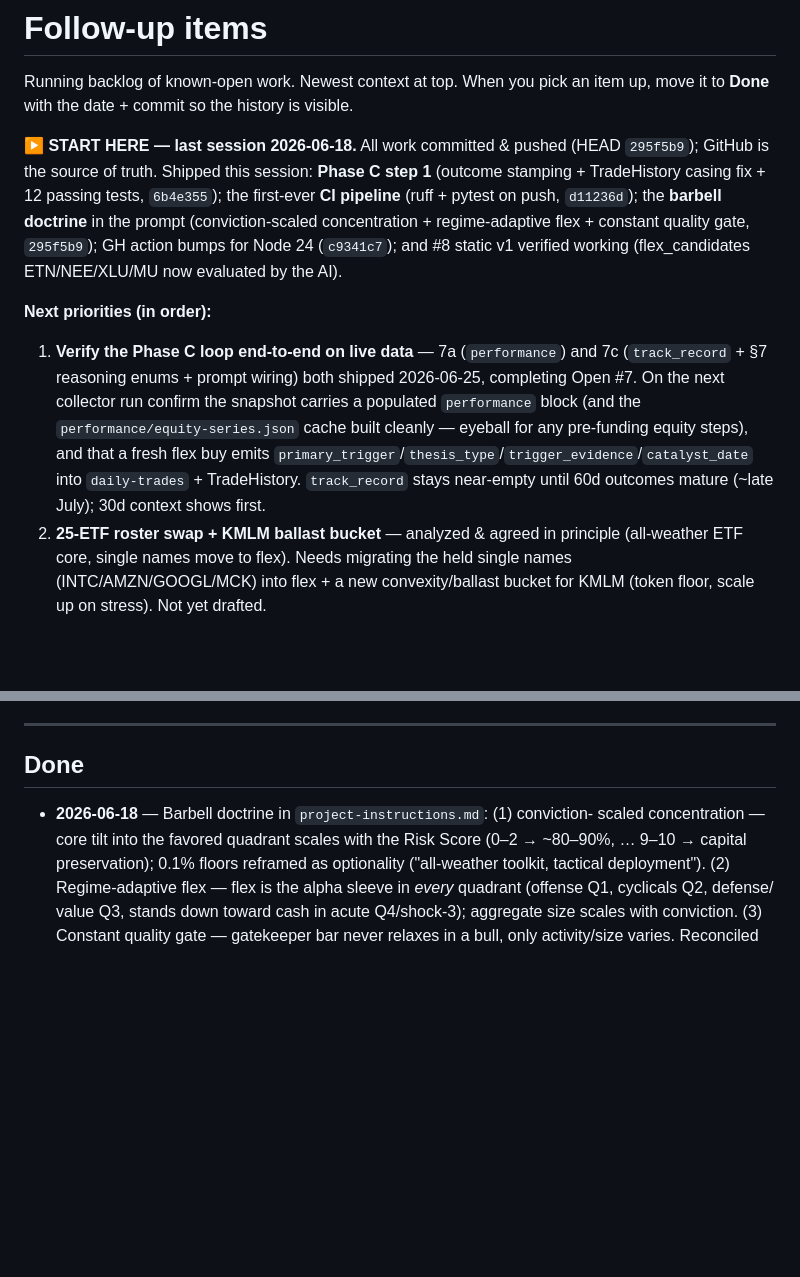
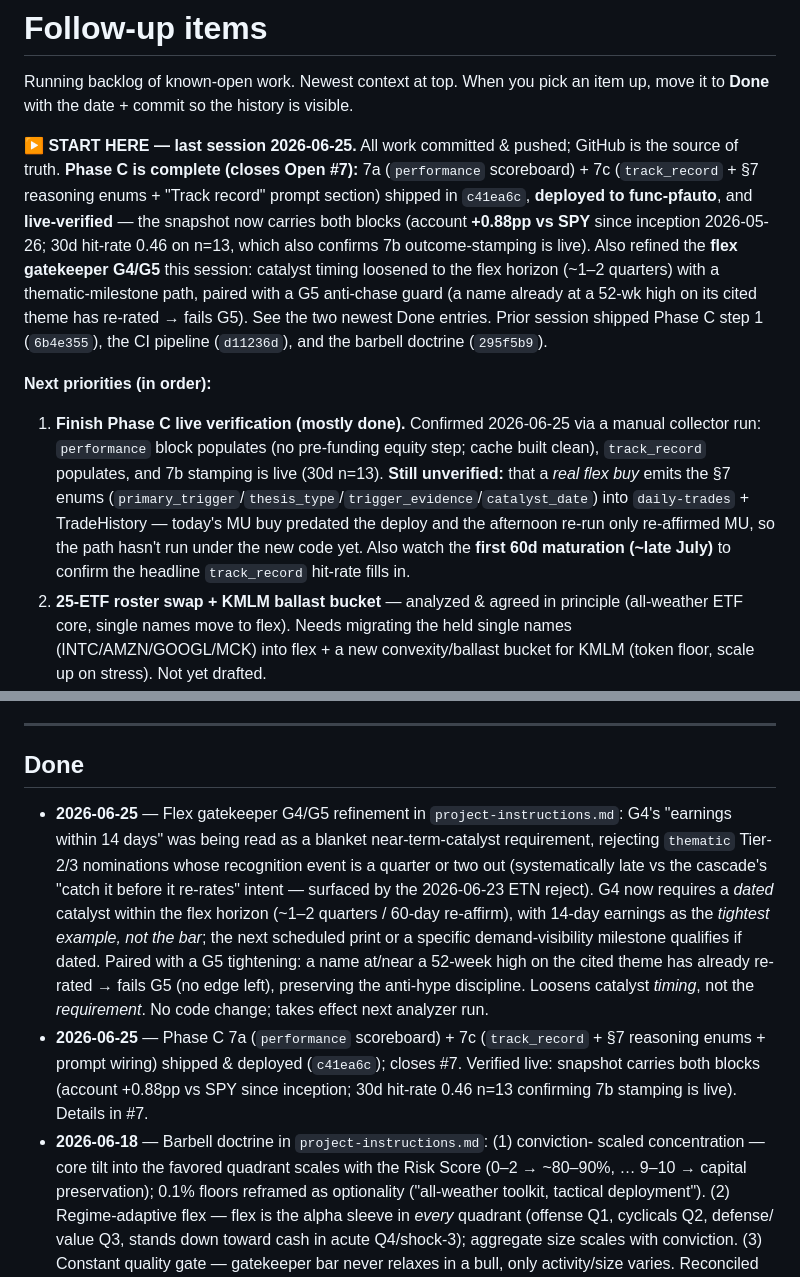
Before and after one commit to jgarrote83/portfolio-automation, a Markdown page: FOLLOWUPS.md, 2 parts joined by grey strips. Rendered like a GitHub page; blank space fills up the shorter version.

Commit message:
refine(prompt): flex gatekeeper G4/G5 — loosen catalyst timing, add anti-chase guard
G4's "earnings within 14 days" was being read as a blanket near-term-catalyst
requirement, rejecting thematic Tier-2/3 nominations whose recognition event is a
quarter or two out — systematically late vs the cascade's "catch it before it
re-rates" intent (surfaced by the 2026-06-23 ETN reject). G4 now requires a *dated*
catalyst within the flex horizon (~1-2 quarters / 60-day re-affirm), with 14-day
earnings as the tightest example rather than the bar; the next scheduled print or a
specific dated demand-visibility milestone qualifies. Undated/"someday" catalysts
still fail.

Paired with a G5 tightening: a name at/near a 52-week high on the theme it cites has
already re-rated -> fails G5 (no edge left), preserving the anti-hype discipline.
Loosens catalyst *timing*, not the *requirement*. No code change; effective next
analyzer run.

Also updates FOLLOWUPS: START HERE pointer to the 2026-06-25 session, Phase C 7a/7c
ship + live verification, and this gatekeeper refinement.

Co-Authored-By: Claude Opus 4.8 (1M context) <noreply@anthropic.com>

```diff
--- a/FOLLOWUPS.md
+++ b/FOLLOWUPS.md
@@ -3,23 +3,28 @@
 Running backlog of known-open work. Newest context at top. When you pick an
 item up, move it to **Done** with the date + commit so the history is visible.
 
-**▶ START HERE — last session 2026-06-18.** All work committed & pushed (HEAD
-`295f5b9`); GitHub is the source of truth. Shipped this session: **Phase C step 1**
-(outcome stamping + TradeHistory casing fix + 12 passing tests, `6b4e355`); the
-first-ever **CI pipeline** (ruff + pytest on push, `d11236d`); the **barbell
-doctrine** in the prompt (conviction-scaled concentration + regime-adaptive flex +
-constant quality gate, `295f5b9`); GH action bumps for Node 24 (`c9341c7`); and #8
-static v1 verified working (flex_candidates ETN/NEE/XLU/MU now evaluated by the AI).
+**▶ START HERE — last session 2026-06-25.** All work committed & pushed; GitHub is
+the source of truth. **Phase C is complete (closes Open #7):** 7a (`performance`
+scoreboard) + 7c (`track_record` + §7 reasoning enums + "Track record" prompt
+section) shipped in `c41ea6c`, **deployed to func-pfauto**, and **live-verified** —
+the snapshot now carries both blocks (account **+0.88pp vs SPY** since inception
+2026-05-26; 30d hit-rate 0.46 on n=13, which also confirms 7b outcome-stamping is
+live). Also refined the **flex gatekeeper G4/G5** this session: catalyst timing
+loosened to the flex horizon (~1–2 quarters) with a thematic-milestone path, paired
+with a G5 anti-chase guard (a name already at a 52-wk high on its cited theme has
+re-rated → fails G5). See the two newest Done entries. Prior session shipped Phase C
+step 1 (`6b4e355`), the CI pipeline (`d11236d`), and the barbell doctrine (`295f5b9`).
 
 **Next priorities (in order):**
-1. **Verify the Phase C loop end-to-end on live data** — 7a (`performance`) and 7c
-   (`track_record` + §7 reasoning enums + prompt wiring) both shipped 2026-06-25,
-   completing Open #7. On the next collector run confirm the snapshot carries a
-   populated `performance` block (and the `performance/equity-series.json` cache
-   built cleanly — eyeball for any pre-funding equity steps), and that a fresh
-   flex buy emits `primary_trigger`/`thesis_type`/`trigger_evidence`/`catalyst_date`
-   into `daily-trades` + TradeHistory. `track_record` stays near-empty until 60d
-   outcomes mature (~late July); 30d context shows first.
+1. **Finish Phase C live verification (mostly done).** Confirmed 2026-06-25 via a
+   manual collector run: `performance` block populates (no pre-funding equity
+   step; cache built clean), `track_record` populates, and 7b stamping is live
+   (30d n=13). **Still unverified:** that a *real flex buy* emits the §7 enums
+   (`primary_trigger`/`thesis_type`/`trigger_evidence`/`catalyst_date`) into
+   `daily-trades` + TradeHistory — today's MU buy predated the deploy and the
+   afternoon re-run only re-affirmed MU, so the path hasn't run under the new
+   code yet. Also watch the **first 60d maturation (~late July)** to confirm the
+   headline `track_record` hit-rate fills in.
 2. **25-ETF roster swap + KMLM ballast bucket** — analyzed & agreed in principle
    (all-weather ETF core, single names move to flex). Needs migrating the held
    single names (INTC/AMZN/GOOGL/MCK) into flex + a new convexity/ballast bucket
@@ -210,6 +215,21 @@ narrow an aperture.
 ---
 
 ## Done
+- **2026-06-25** — Flex gatekeeper G4/G5 refinement in `project-instructions.md`:
+  G4's "earnings within 14 days" was being read as a blanket near-term-catalyst
+  requirement, rejecting `thematic` Tier-2/3 nominations whose recognition event is
+  a quarter or two out (systematically late vs the cascade's "catch it before it
+  re-rates" intent — surfaced by the 2026-06-23 ETN reject). G4 now requires a
+  *dated* catalyst within the flex horizon (~1–2 quarters / 60-day re-affirm), with
+  14-day earnings as the *tightest example, not the bar*; the next scheduled print
+  or a specific demand-visibility milestone qualifies if dated. Paired with a G5
+  tightening: a name at/near a 52-week high on the cited theme has already re-rated
+  → fails G5 (no edge left), preserving the anti-hype discipline. Loosens catalyst
+  *timing*, not the *requirement*. No code change; takes effect next analyzer run.
+- **2026-06-25** — Phase C 7a (`performance` scoreboard) + 7c (`track_record` +
+  §7 reasoning enums + prompt wiring) shipped & deployed (`c41ea6c`); closes #7.
+  Verified live: snapshot carries both blocks (account +0.88pp vs SPY since
+  inception; 30d hit-rate 0.46 n=13 confirming 7b stamping is live). Details in #7.
 - **2026-06-18** — Barbell doctrine in `project-instructions.md`: (1) conviction-
   scaled concentration — core tilt into the favored quadrant scales with the Risk
   Score (0–2 → ~80–90%, … 9–10 → capital preservation); 0.1% floors reframed as
```
Also changed, not shown: src/config/project-instructions.md (+17 -4 lines).
